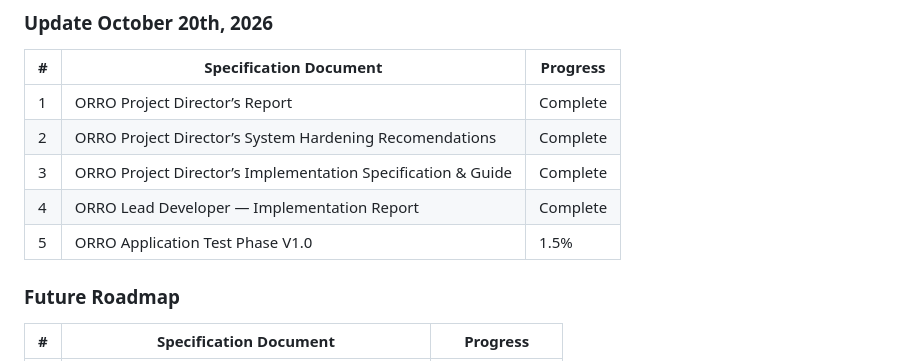
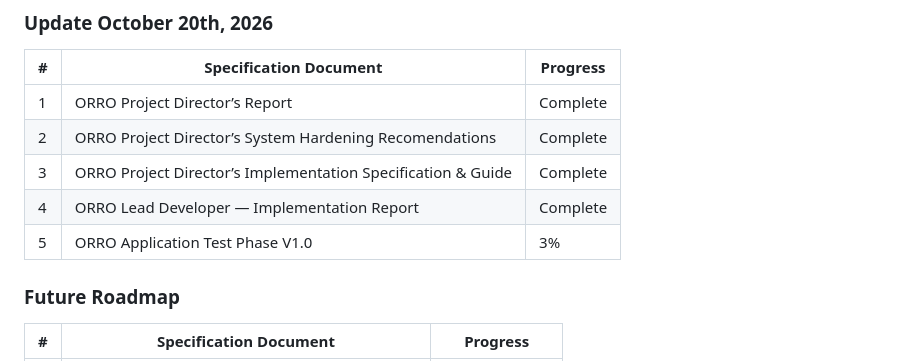
Before and after one commit to orrohub/mediakit, a Markdown page: README.md, the part around the change. Drawn GitHub-style.

Commit message:
Update progress of ORRO Application Test Phase V1.0

```diff
--- a/README.md
+++ b/README.md
@@ -45,7 +45,7 @@ Note for #25: Remove token transfers for beta testing
 | 2   | ORRO Project Director’s System Hardening Recomendations      | Complete |
 | 3   | ORRO Project Director’s Implementation Specification & Guide | Complete |
 | 4   | ORRO Lead Developer — Implementation Report                  | Complete |
-| 5   | ORRO Application Test Phase V1.0                             | 1.5%     |
+| 5   | ORRO Application Test Phase V1.0                             | 3%     |
 
 ### Future Roadmap
 
```
